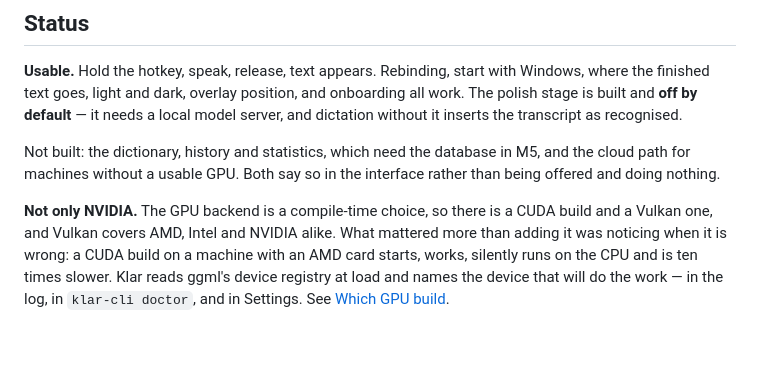
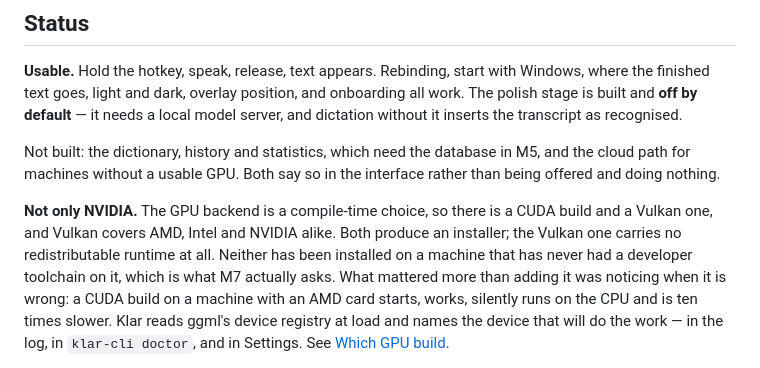
Before and after one commit to Darakhamia/Klar, a Markdown page: README.md, the part around the change. Drawn GitHub-style; blank space fills up the shorter version.

Commit message:
A Vulkan installer builds
Klar_0.1.0_x64-setup.exe, from Ninja in a Developer PowerShell with a
clean target directory. It carries no redistributable runtime — the
Vulkan loader ships with the graphics driver.

Says so without claiming M7: neither installer has been run on a machine
that never had a developer toolchain, which is the criterion.

Co-Authored-By: Claude Opus 5 <noreply@anthropic.com>
Claude-Session: https://claude.ai/code/session_019c8NruB9MkfSDkmMDWDUjz

```diff
--- a/README.md
+++ b/README.md
@@ -24,7 +24,10 @@ M5, and the cloud path for machines without a usable GPU. Both say so in the
 interface rather than being offered and doing nothing.
 
 **Not only NVIDIA.** The GPU backend is a compile-time choice, so there is a
-CUDA build and a Vulkan one, and Vulkan covers AMD, Intel and NVIDIA alike. What
+CUDA build and a Vulkan one, and Vulkan covers AMD, Intel and NVIDIA alike. Both
+produce an installer; the Vulkan one carries no redistributable runtime at all.
+Neither has been installed on a machine that has never had a developer toolchain
+on it, which is what M7 actually asks. What
 mattered more than adding it was noticing when it is wrong: a CUDA build on a
 machine with an AMD card starts, works, silently runs on the CPU and is ten
 times slower. Klar reads ggml's device registry at load and names the device
```
